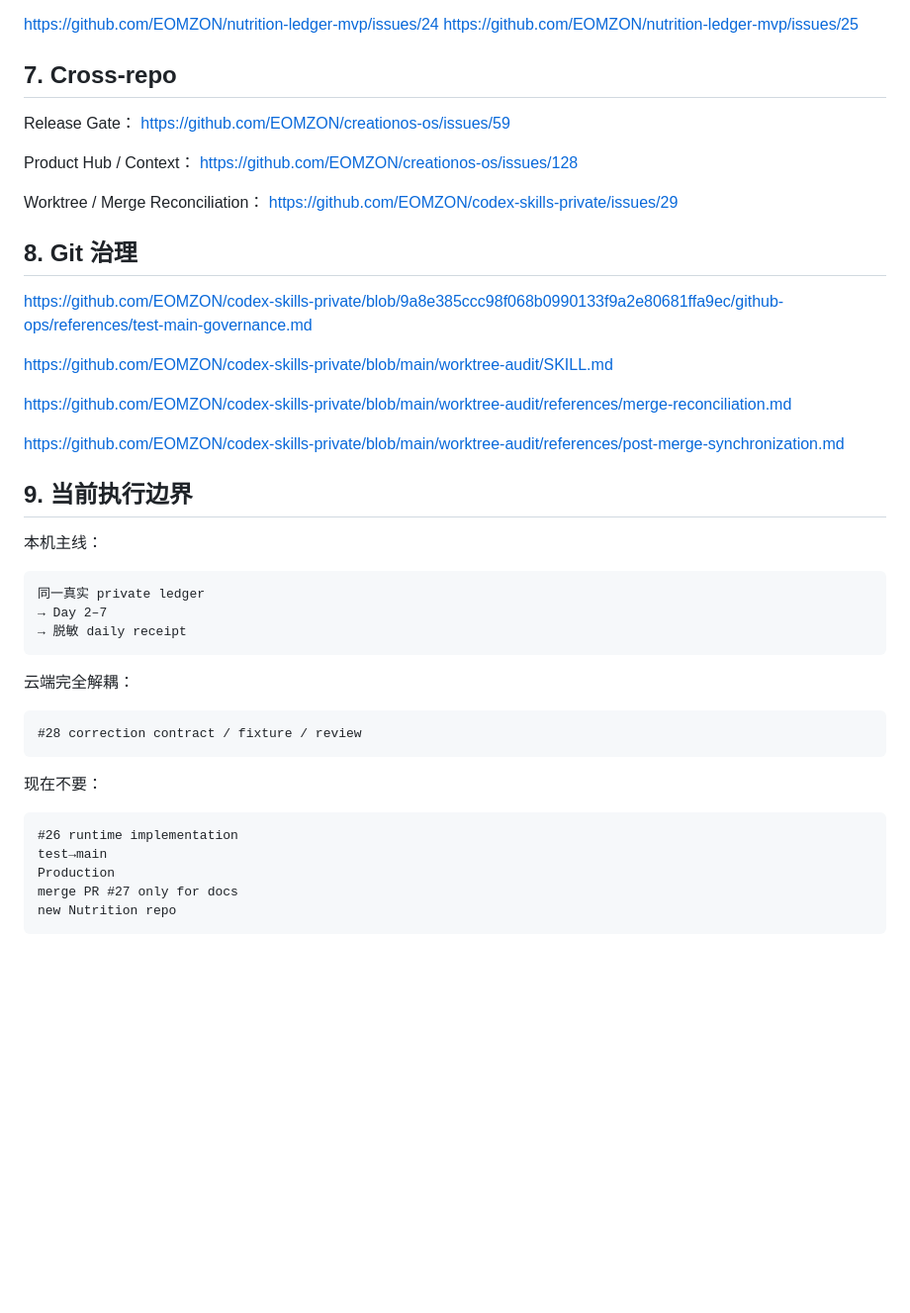
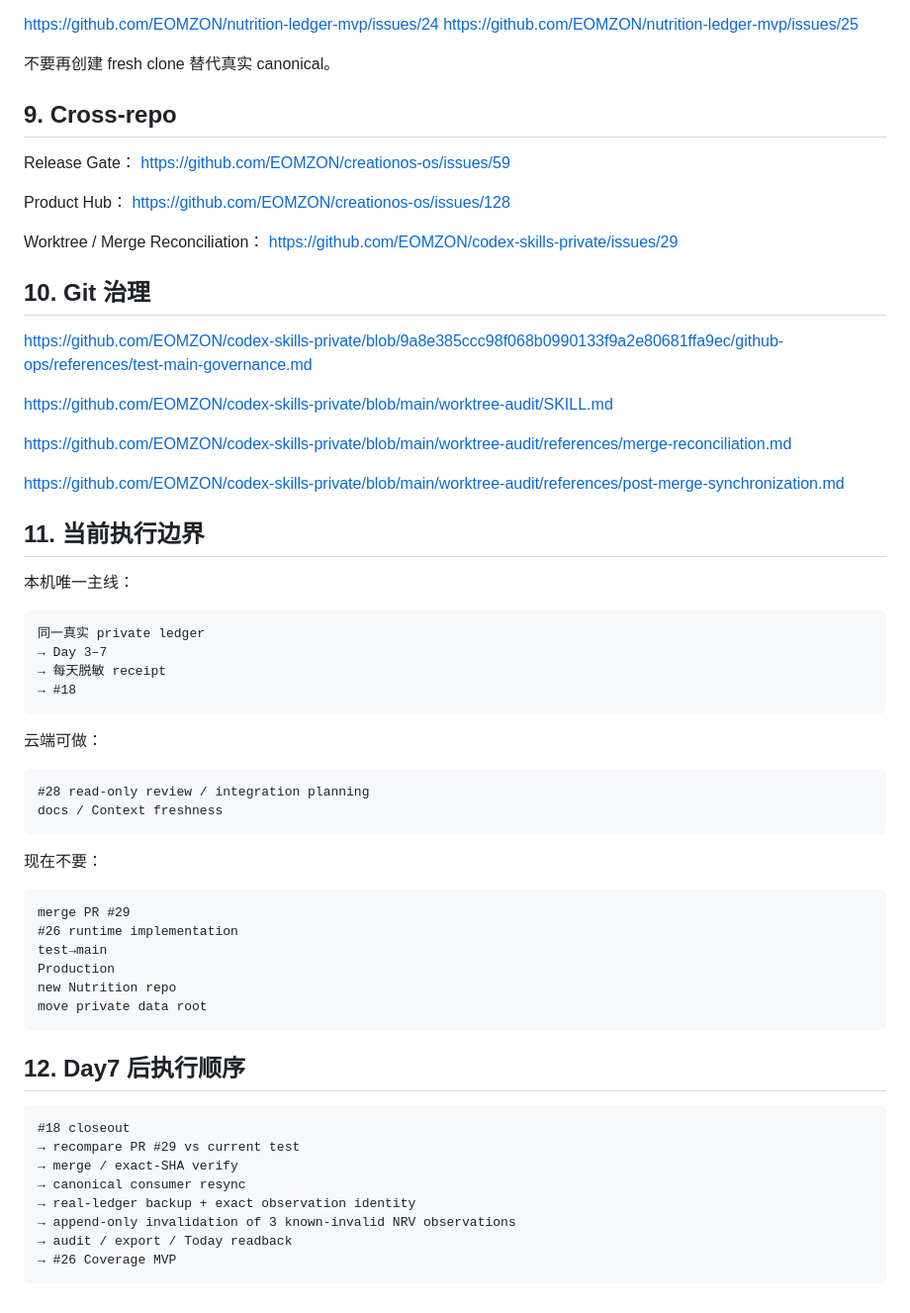
Before and after one commit to EOMZON/nutrition-ledger-mvp, a Markdown page: docs/handoff/2026-09-18-nutrition-mainline-execution-index.md, the part around one of its changes. Shown at 99% size. Rendered like a GitHub page; blank space fills up the shorter version.

````diff
--- a/docs/handoff/2026-09-18-nutrition-mainline-execution-index.md
+++ b/docs/handoff/2026-09-18-nutrition-mainline-execution-index.md
@@ -69,18 +88,20 @@ TEST_NOT_MOVED
 https://github.com/EOMZON/nutrition-ledger-mvp/issues/24
 https://github.com/EOMZON/nutrition-ledger-mvp/issues/25
 
-## 7. Cross-repo
+不要再创建 fresh clone 替代真实 canonical。
+
+## 9. Cross-repo
 
 Release Gate：
 https://github.com/EOMZON/creationos-os/issues/59
 
-Product Hub / Context：
+Product Hub：
 https://github.com/EOMZON/creationos-os/issues/128
 
 Worktree / Merge Reconciliation：
 https://github.com/EOMZON/codex-skills-private/issues/29
 
-## 8. Git 治理
+## 10. Git 治理
 
 https://github.com/EOMZON/codex-skills-private/blob/9a8e385ccc98f068b0990133f9a2e80681ffa9ec/github-ops/references/test-main-governance.md
 
@@ -90,25 +111,44 @@ https://github.com/EOMZON/codex-skills-private/blob/main/worktree-audit/referenc
 
 https://github.com/EOMZON/codex-skills-private/blob/main/worktree-audit/references/post-merge-synchronization.md
 
-## 9. 当前执行边界
+## 11. 当前执行边界
 
-本机主线：
+本机唯一主线：
+
 ```text
 同一真实 private ledger
-→ Day 2–7
-→ 脱敏 daily receipt
+→ Day 3–7
+→ 每天脱敏 receipt
+→ #18
 ```
 
-云端完全解耦：
+云端可做：
+
 ```text
-#28 correction contract / fixture / review
+#28 read-only review / integration planning
+docs / Context freshness
 ```
 
 现在不要：
+
 ```text
+merge PR #29
 #26 runtime implementation
 test→main
 Production
-merge PR #27 only for docs
 new Nutrition repo
+move private data root
 ```
+
+## 12. Day7 后执行顺序
+
+```text
+#18 closeout
+→ recompare PR #29 vs current test
+→ merge / exact-SHA verify
+→ canonical consumer resync
+→ real-ledger backup + exact observation identity
+→ append-only invalidation of 3 known-invalid NRV observations
+→ audit / export / Today readback
+→ #26 Coverage MVP
+```
````
Also changed, not shown: other parts of docs/handoff/2026-09-18-nutrition-mainline-execution-index.md (+32 -13 lines).
